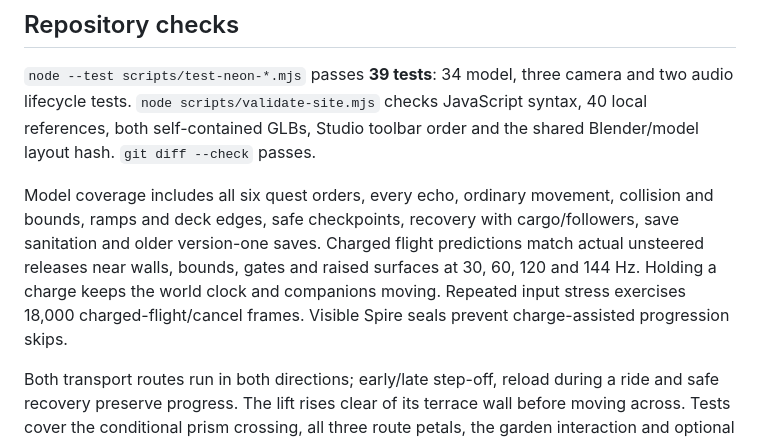
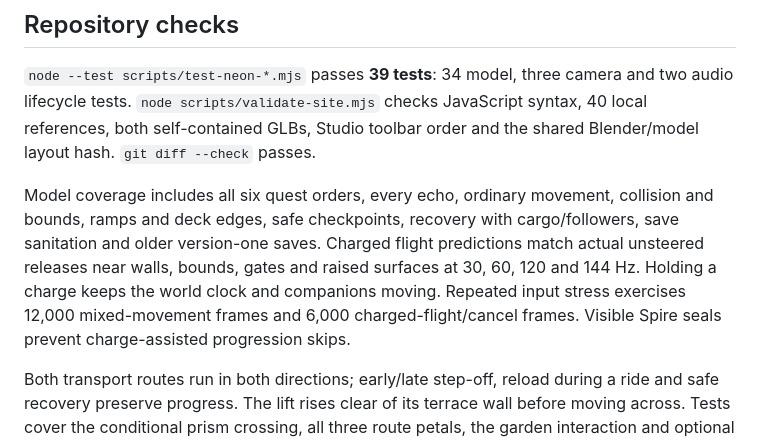
Before and after one commit to SlySwine/gizmo-touch-studio, a Markdown page: docs/VALIDATION.md, the part around the change. Rendered like a GitHub page.

Commit message:
Clarify movement and charge stress coverage

```diff
--- a/docs/VALIDATION.md
+++ b/docs/VALIDATION.md
@@ -6,7 +6,7 @@ This records the bounded audit of the sanctuary polish preview. It does not esta
 
 `node --test scripts/test-neon-*.mjs` passes **39 tests**: 34 model, three camera and two audio lifecycle tests. `node scripts/validate-site.mjs` checks JavaScript syntax, 40 local references, both self-contained GLBs, Studio toolbar order and the shared Blender/model layout hash. `git diff --check` passes.
 
-Model coverage includes all six quest orders, every echo, ordinary movement, collision and bounds, ramps and deck edges, safe checkpoints, recovery with cargo/followers, save sanitation and older version-one saves. Charged flight predictions match actual unsteered releases near walls, bounds, gates and raised surfaces at 30, 60, 120 and 144 Hz. Holding a charge keeps the world clock and companions moving. Repeated input stress exercises 18,000 charged-flight/cancel frames. Visible Spire seals prevent charge-assisted progression skips.
+Model coverage includes all six quest orders, every echo, ordinary movement, collision and bounds, ramps and deck edges, safe checkpoints, recovery with cargo/followers, save sanitation and older version-one saves. Charged flight predictions match actual unsteered releases near walls, bounds, gates and raised surfaces at 30, 60, 120 and 144 Hz. Holding a charge keeps the world clock and companions moving. Repeated input stress exercises 12,000 mixed-movement frames and 6,000 charged-flight/cancel frames. Visible Spire seals prevent charge-assisted progression skips.
 
 Both transport routes run in both directions; early/late step-off, reload during a ride and safe recovery preserve progress. The lift rises clear of its terrace wall before moving across. Tests cover the conditional prism crossing, all three route petals, the garden interaction and optional airborne chimes. Audio tests verify suspended contexts disconnect current and scheduled voices, avoiding stale sounds on resume. These do not verify audible quality.
 
```
